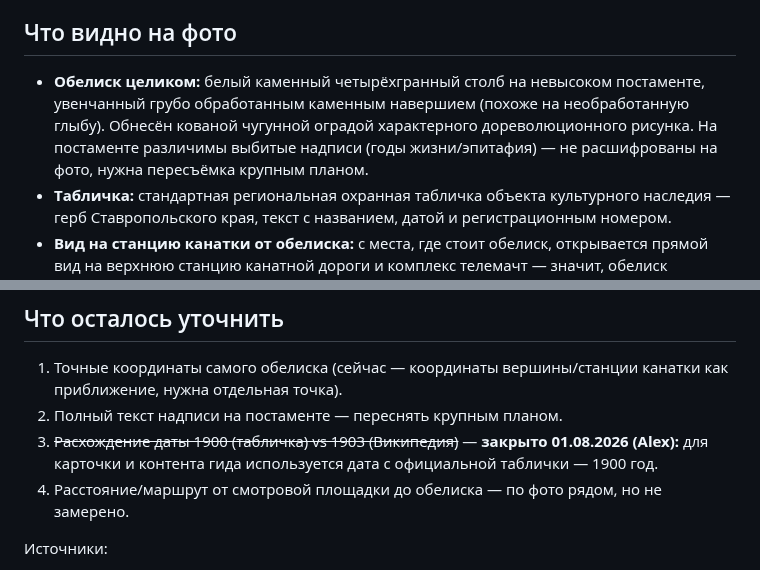
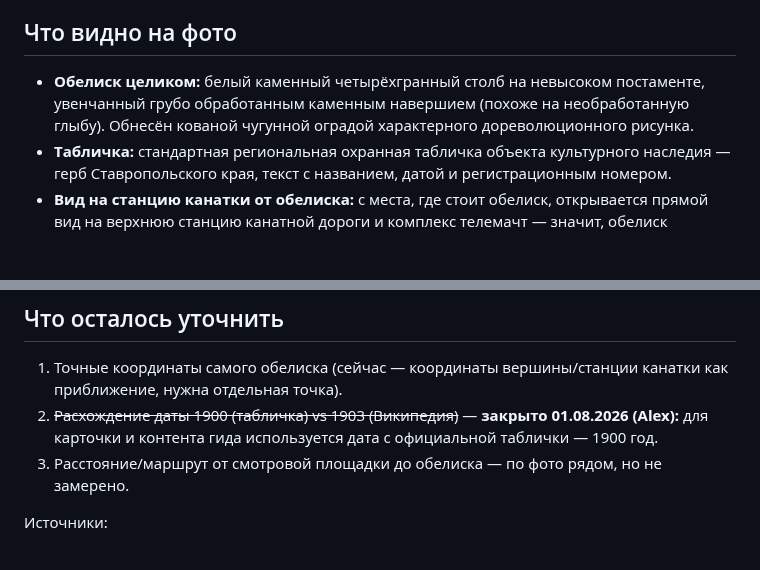
Before and after one commit to alexthebeijinger-cmd/kmv_guide, a Markdown page: knowledge/history/obelisk-pastuhovu.md, 2 parts joined by grey strips. GitHub-like rendering; blank space fills up the shorter version.

Commit message:
Снять вопросы: автор скульптуры орла, текст надписи на обелиске Пастухову

```diff
--- a/knowledge/history/obelisk-pastuhovu.md
+++ b/knowledge/history/obelisk-pastuhovu.md
@@ -30,7 +30,7 @@ updated: "2026-08-01"
 
 ## Что видно на фото
 
-- **Обелиск целиком:** белый каменный четырёхгранный столб на невысоком постаменте, увенчанный грубо обработанным каменным навершием (похоже на необработанную глыбу). Обнесён кованой чугунной оградой характерного дореволюционного рисунка. На постаменте различимы выбитые надписи (годы жизни/эпитафия) — не расшифрованы на фото, нужна пересъёмка крупным планом.
+- **Обелиск целиком:** белый каменный четырёхгранный столб на невысоком постаменте, увенчанный грубо обработанным каменным навершием (похоже на необработанную глыбу). Обнесён кованой чугунной оградой характерного дореволюционного рисунка.
 - **Табличка:** стандартная региональная охранная табличка объекта культурного наследия — герб Ставропольского края, текст с названием, датой и регистрационным номером.
 - **Вид на станцию канатки от обелиска:** с места, где стоит обелиск, открывается прямой вид на верхнюю станцию канатной дороги и комплекс телемачт — значит, обелиск находится в прямой видимости и в пределах короткой пешей досягаемости от основной смотровой площадки/станции канатки, не на отдельном отшибе.
 
@@ -43,9 +43,8 @@ updated: "2026-08-01"
 ## Что осталось уточнить
 
 1. Точные координаты самого обелиска (сейчас — координаты вершины/станции канатки как приближение, нужна отдельная точка).
-2. Полный текст надписи на постаменте — переснять крупным планом.
-3. ~~Расхождение даты 1900 (табличка) vs 1903 (Википедия)~~ — **закрыто 01.08.2026 (Alex):** для карточки и контента гида используется дата с официальной таблички — 1900 год.
-4. Расстояние/маршрут от смотровой площадки до обелиска — по фото рядом, но не замерено.
+2. ~~Расхождение даты 1900 (табличка) vs 1903 (Википедия)~~ — **закрыто 01.08.2026 (Alex):** для карточки и контента гида используется дата с официальной таблички — 1900 год.
+3. Расстояние/маршрут от смотровой площадки до обелиска — по фото рядом, но не замерено.
 
 Источники:
 
```
Also changed, not shown: knowledge/nature/mashuk-vershina.md (+1 -1 lines), knowledge/nature/orel-skulptura-mashuk.md (+1 -1 lines).
